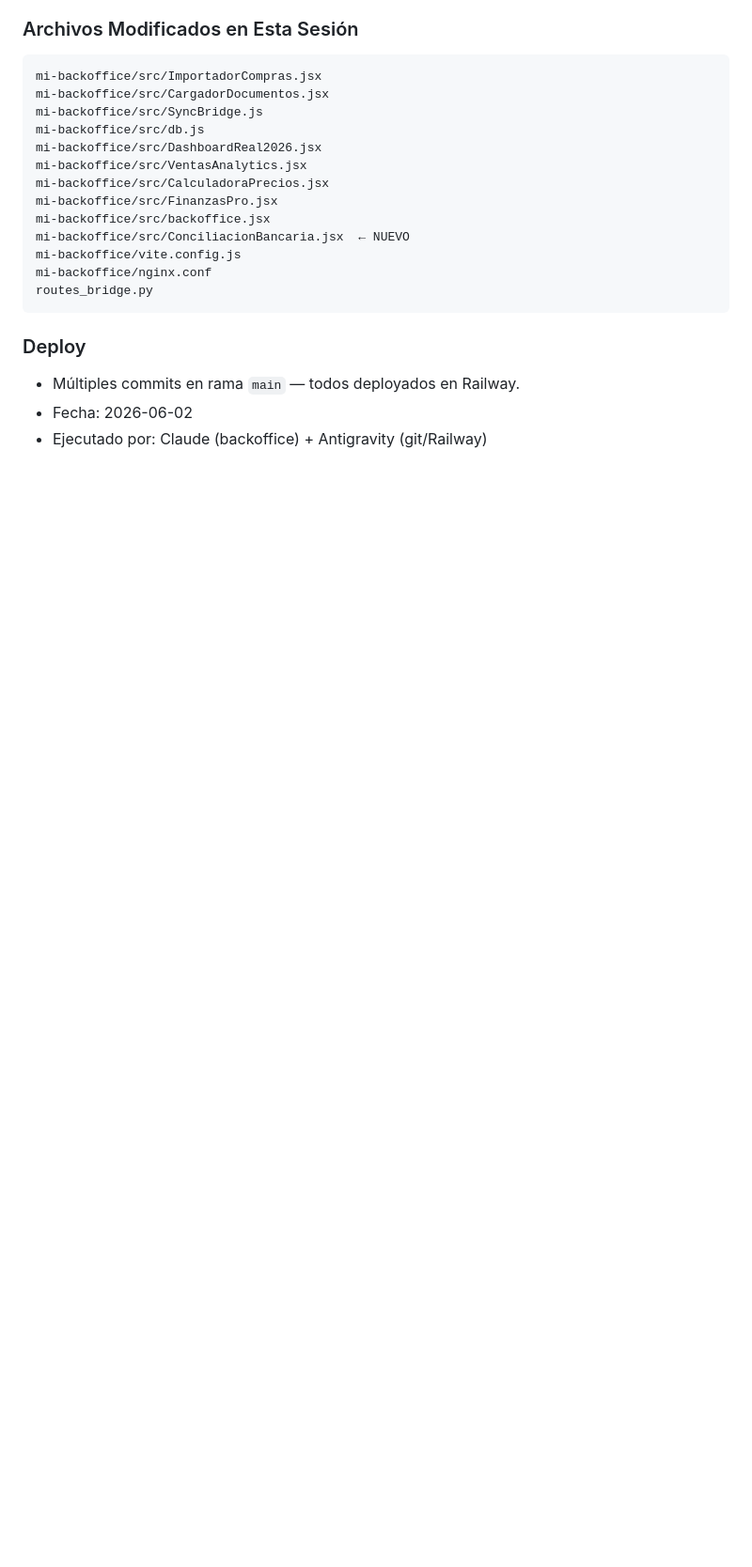
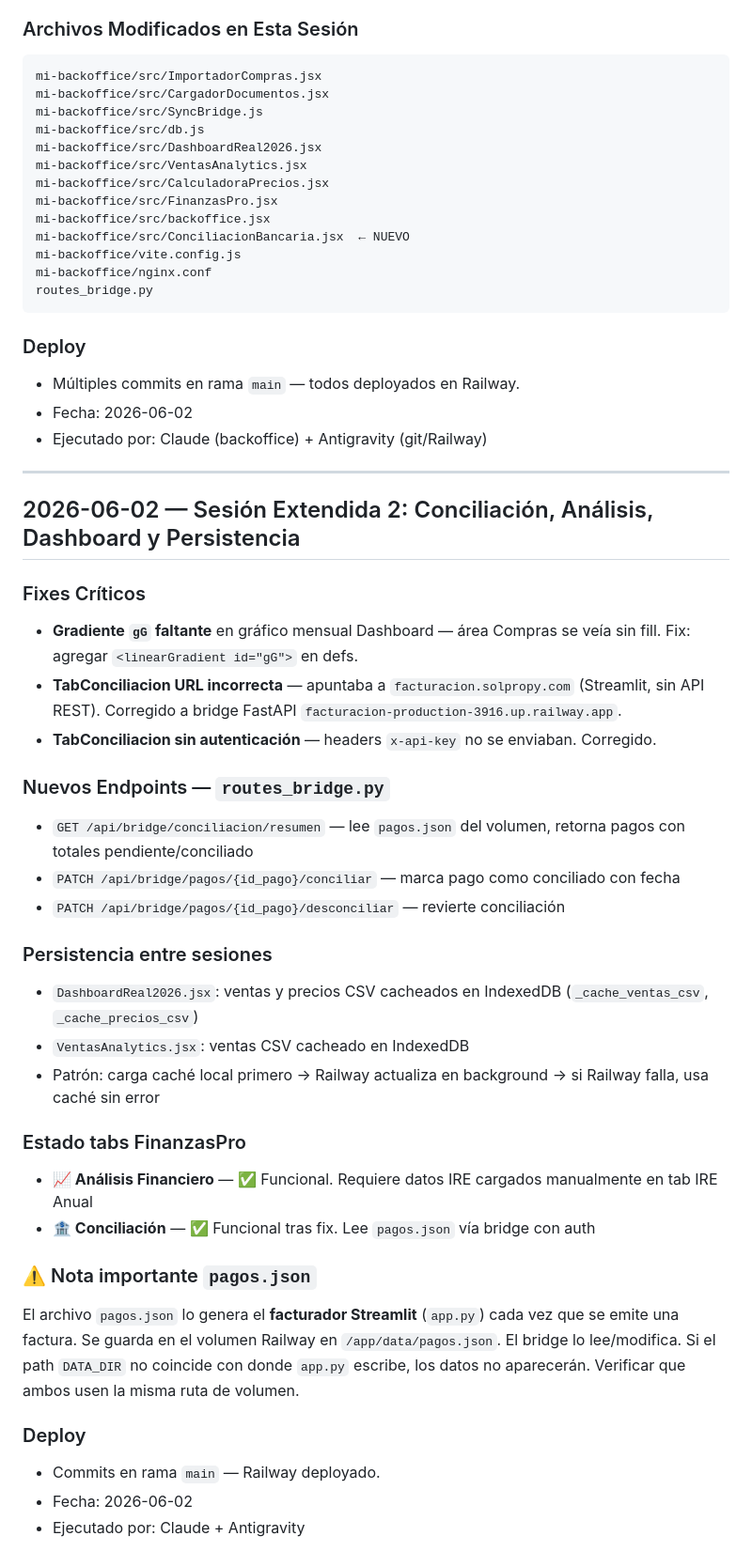
Before and after one commit to abericua/facturacion, a Markdown page: BITACORA_MANTENIMIENTO_2026.md, the part around the change. Shown at 94% size. GitHub-like rendering; blank space fills up the shorter version.

Commit message:
docs: bitacora sesion extendida 2 - conciliacion, gradiente, persistencia, TabAnalisis

```diff
--- a/BITACORA_MANTENIMIENTO_2026.md
+++ b/BITACORA_MANTENIMIENTO_2026.md
@@ -316,3 +316,34 @@ routes_bridge.py
 - Múltiples commits en rama `main` — todos deployados en Railway.
 - Fecha: 2026-06-02
 - Ejecutado por: Claude (backoffice) + Antigravity (git/Railway)
+
+---
+
+## 2026-06-02 — Sesión Extendida 2: Conciliación, Análisis, Dashboard y Persistencia
+
+### Fixes Críticos
+- **Gradiente `gG` faltante** en gráfico mensual Dashboard — área Compras se veía sin fill. Fix: agregar `<linearGradient id="gG">` en defs.
+- **TabConciliacion URL incorrecta** — apuntaba a `facturacion.solpropy.com` (Streamlit, sin API REST). Corregido a bridge FastAPI `facturacion-production-3916.up.railway.app`.
+- **TabConciliacion sin autenticación** — headers `x-api-key` no se enviaban. Corregido.
+
+### Nuevos Endpoints — `routes_bridge.py`
+- `GET /api/bridge/conciliacion/resumen` — lee `pagos.json` del volumen, retorna pagos con totales pendiente/conciliado
+- `PATCH /api/bridge/pagos/{id_pago}/conciliar` — marca pago como conciliado con fecha
+- `PATCH /api/bridge/pagos/{id_pago}/desconciliar` — revierte conciliación
+
+### Persistencia entre sesiones
+- `DashboardReal2026.jsx`: ventas y precios CSV cacheados en IndexedDB (`_cache_ventas_csv`, `_cache_precios_csv`)
+- `VentasAnalytics.jsx`: ventas CSV cacheado en IndexedDB
+- Patrón: carga caché local primero → Railway actualiza en background → si Railway falla, usa caché sin error
+
+### Estado tabs FinanzasPro
+- **📈 Análisis Financiero** — ✅ Funcional. Requiere datos IRE cargados manualmente en tab IRE Anual
+- **🏦 Conciliación** — ✅ Funcional tras fix. Lee `pagos.json` vía bridge con auth
+
+### ⚠️ Nota importante `pagos.json`
+El archivo `pagos.json` lo genera el **facturador Streamlit** (`app.py`) cada vez que se emite una factura. Se guarda en el volumen Railway en `/app/data/pagos.json`. El bridge lo lee/modifica. Si el path `DATA_DIR` no coincide con donde `app.py` escribe, los datos no aparecerán. Verificar que ambos usen la misma ruta de volumen.
+
+### Deploy
+- Commits en rama `main` — Railway deployado.
+- Fecha: 2026-06-02
+- Ejecutado por: Claude + Antigravity
```
